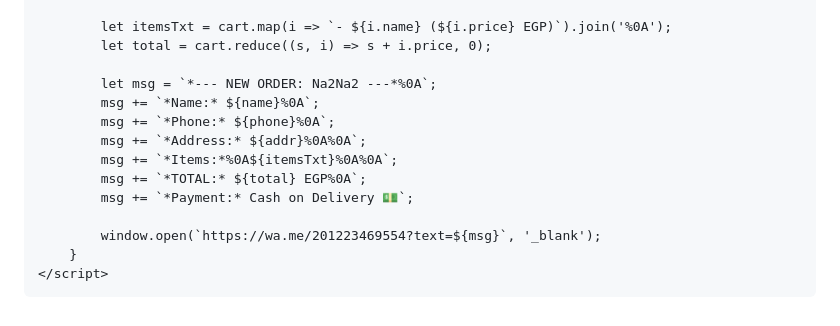
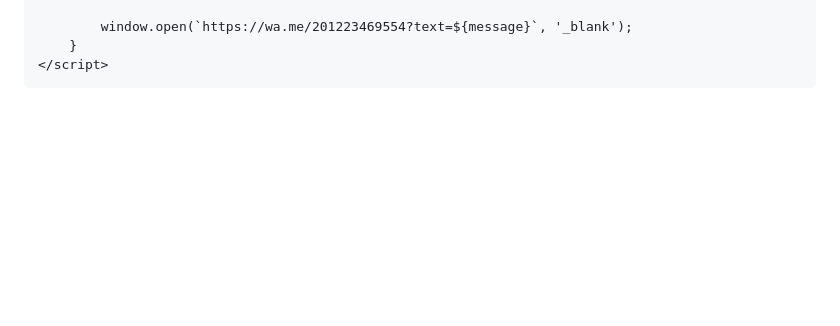
Before and after one commit to neveenheshmat-blip/Na2Na2, a Markdown page: README.md, the part around one of its changes. GitHub-like rendering; blank space fills up the shorter version.

```diff
--- a/README.md
+++ b/README.md
@@ -154,16 +96,5 @@
 
-            let itemsTxt = cart.map(i => `- ${i.name} (${i.price} EGP)`).join('%0A');
-            let total = cart.reduce((s, i) => s + i.price, 0);
-
-            let msg = `*--- NEW ORDER: Na2Na2 ---*%0A`;
-            msg += `*Name:* ${name}%0A`;
-            msg += `*Phone:* ${phone}%0A`;
-            msg += `*Address:* ${addr}%0A%0A`;
-            msg += `*Items:*%0A${itemsTxt}%0A%0A`;
-            msg += `*TOTAL:* ${total} EGP%0A`;
-            msg += `*Payment:* Cash on Delivery 💵`;
-
-            window.open(`https://wa.me/201223469554?text=${msg}`, '_blank');
+            window.open(`https://wa.me/201223469554?text=${message}`, '_blank');
         }
     </script>
 </body>
```
Also changed, not shown: other parts of README.md (+52 -110 lines).
